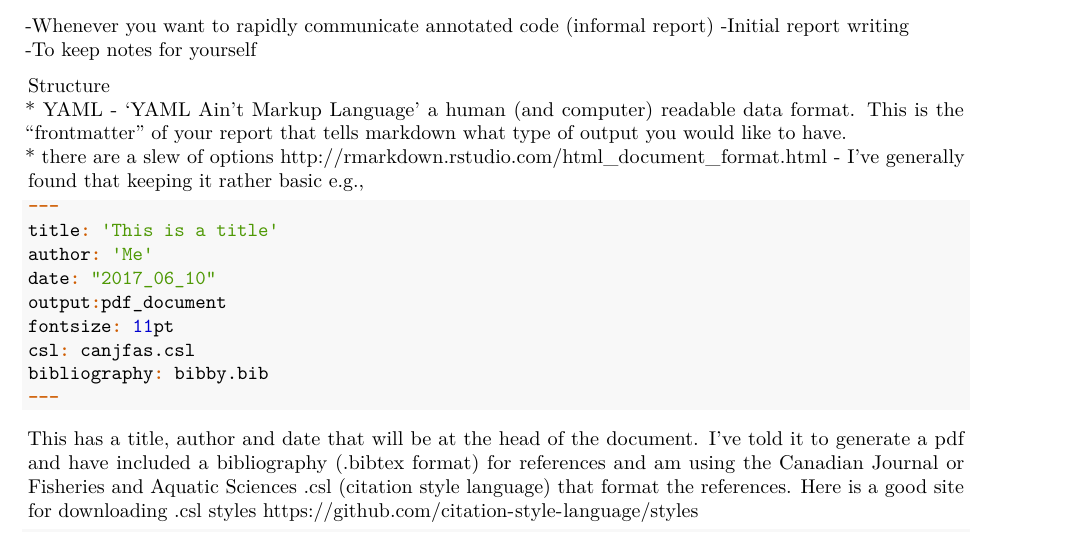
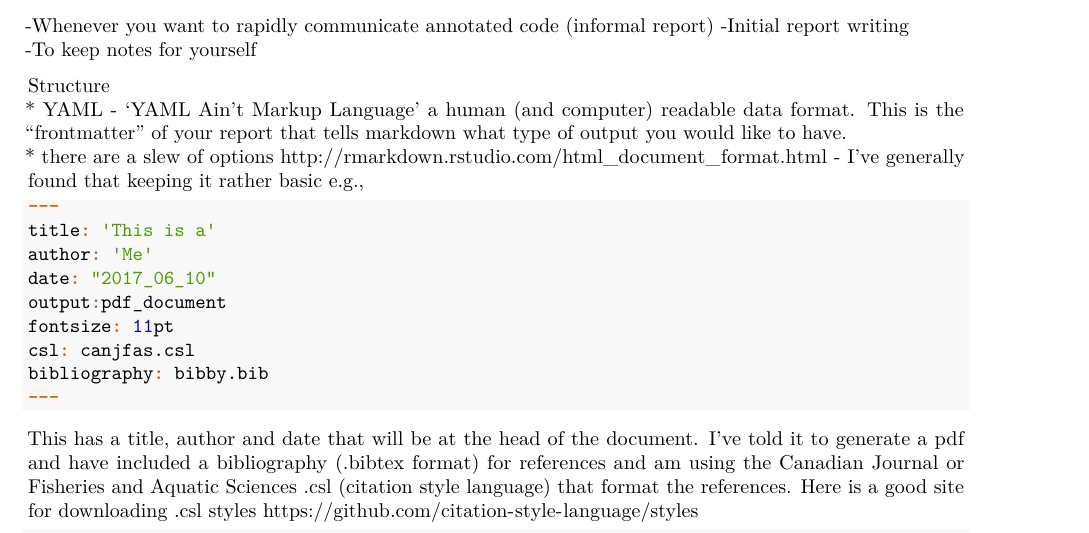
Before and after one commit to commfish/Biometric_Best_Practices, an R Markdown document (best_practices.Rmd): part of page 5 of 6, cut so that both start at the same text. Rendered offline with R 4.5, knitr and Pandoc, then LaTeX, with nearby package versions.

Commit message:
update yaml title

````diff
--- a/best_practices.Rmd
+++ b/best_practices.Rmd
@@ -193,7 +193,7 @@ Structure
 
 ```{r, eval=F}
 ---
-title: 'This is a title'
+title: 'This is a'
 author: 'Me'
 date: "2017_06_10"
 output:pdf_document
````
